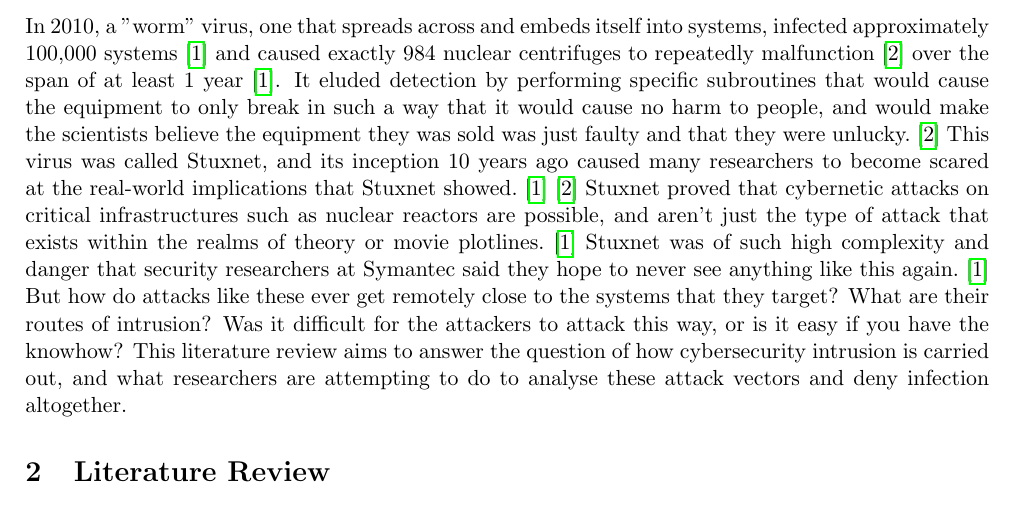
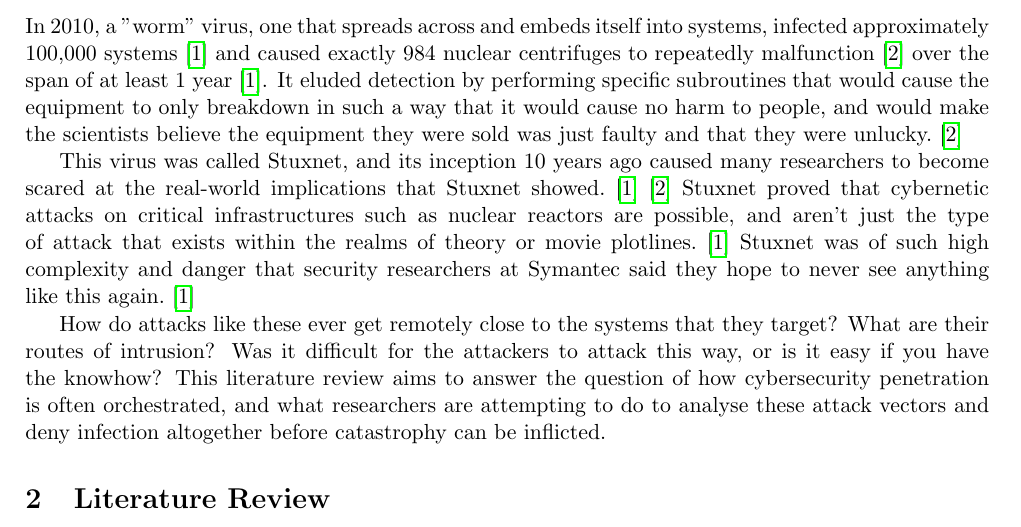
Before and after one commit to rollersteaam/AttackVectorsLitReview, a LaTeX document (LiteratureReview.tex): part of page 3 of 3, cut so that both start at the same text. Compiled offline with pdfLaTeX.

Commit message:
Add better introduction

```diff
--- a/LiteratureReview.tex
+++ b/LiteratureReview.tex
@@ -20,7 +20,11 @@
 
 
 \section{Introduction}
-In 2010, a "worm" virus, one that spreads across and embeds itself into systems, infected approximately 100,000 systems \cite{ref:stuxnet2011report} and caused exactly 984 nuclear centrifuges to repeatedly malfunction \cite{ref:singer2014cybersecurity} over the span of at least 1 year \cite{ref:stuxnet2011report}. It eluded detection by performing specific subroutines that would cause the equipment to only break in such a way that it would cause no harm to people, and would make the scientists believe the equipment they was sold was just faulty and that they were unlucky. \cite{ref:singer2014cybersecurity} This virus was called Stuxnet, and its inception 10 years ago caused many researchers to become scared at the real-world implications that Stuxnet showed. \cite{ref:stuxnet2011report}\cite{ref:singer2014cybersecurity} Stuxnet proved that cybernetic attacks on critical infrastructures such as nuclear reactors are possible, and aren't just the type of attack that exists within the realms of theory or movie plotlines. \cite{ref:stuxnet2011report} Stuxnet was of such high complexity and danger that security researchers at Symantec said they hope to never see anything like this again. \cite{ref:stuxnet2011report} But how do attacks like these ever get remotely close to the systems that they target? What are their routes of intrusion? Was it difficult for the attackers to attack this way, or is it easy if you have the knowhow? This literature review aims to answer the question of how cybersecurity intrusion is carried out, and what researchers are attempting to do to analyse these attack vectors and deny infection altogether.
+In 2010, a "worm" virus, one that spreads across and embeds itself into systems, infected approximately 100,000 systems \cite{ref:stuxnet2011report} and caused exactly 984 nuclear centrifuges to repeatedly malfunction \cite{ref:singer2014cybersecurity} over the span of at least 1 year \cite{ref:stuxnet2011report}. It eluded detection by performing specific subroutines that would cause the equipment to only breakdown in such a way that it would cause no harm to people, and would make the scientists believe the equipment they were sold was just faulty and that they were unlucky. \cite{ref:singer2014cybersecurity}
+
+This virus was called Stuxnet, and its inception 10 years ago caused many researchers to become scared at the real-world implications that Stuxnet showed. \cite{ref:stuxnet2011report}\cite{ref:singer2014cybersecurity} Stuxnet proved that cybernetic attacks on critical infrastructures such as nuclear reactors are possible, and aren't just the type of attack that exists within the realms of theory or movie plotlines. \cite{ref:stuxnet2011report} Stuxnet was of such high complexity and danger that security researchers at Symantec said they hope to never see anything like this again. \cite{ref:stuxnet2011report}
+
+How do attacks like these ever get remotely close to the systems that they target? What are their routes of intrusion? Was it difficult for the attackers to attack this way, or is it easy if you have the knowhow? This literature review aims to answer the question of how cybersecurity penetration is often orchestrated, and what researchers are attempting to do to analyse these attack vectors and deny infection altogether before catastrophy can be inflicted.
 
 \section{Literature Review}
 
```
Also changed, not shown: LiteratureReview.pdf, 3 other files.
